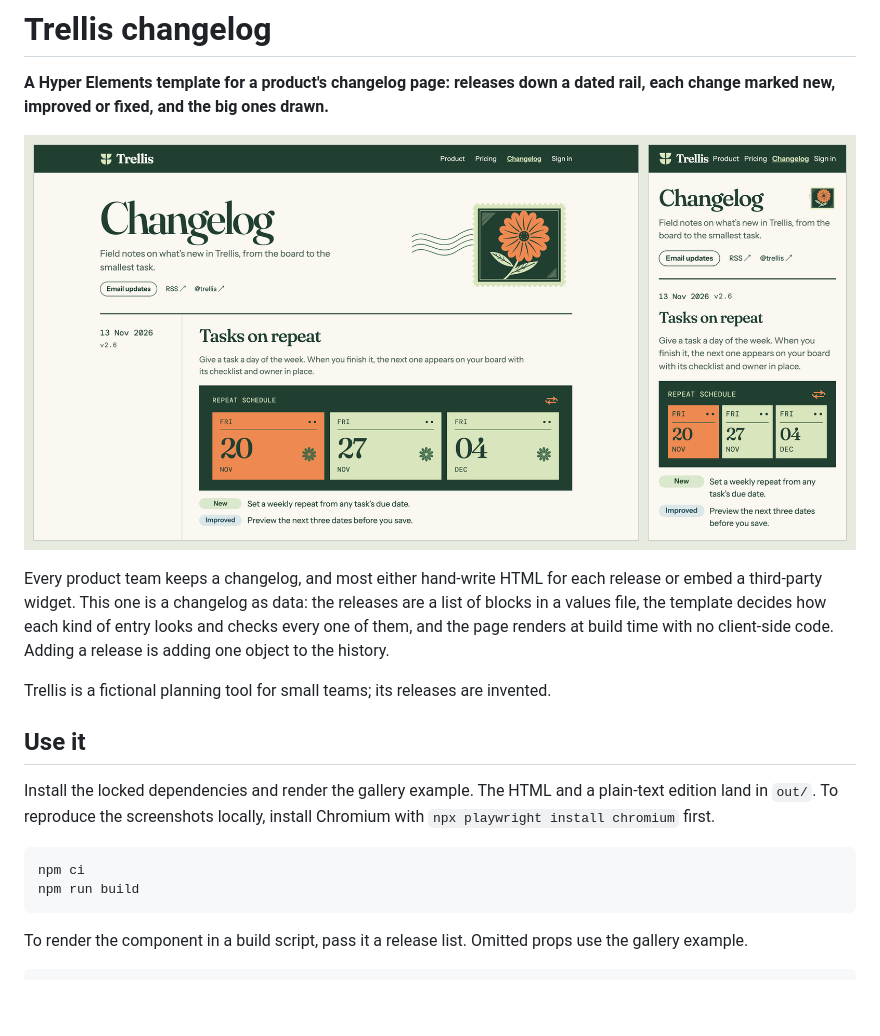
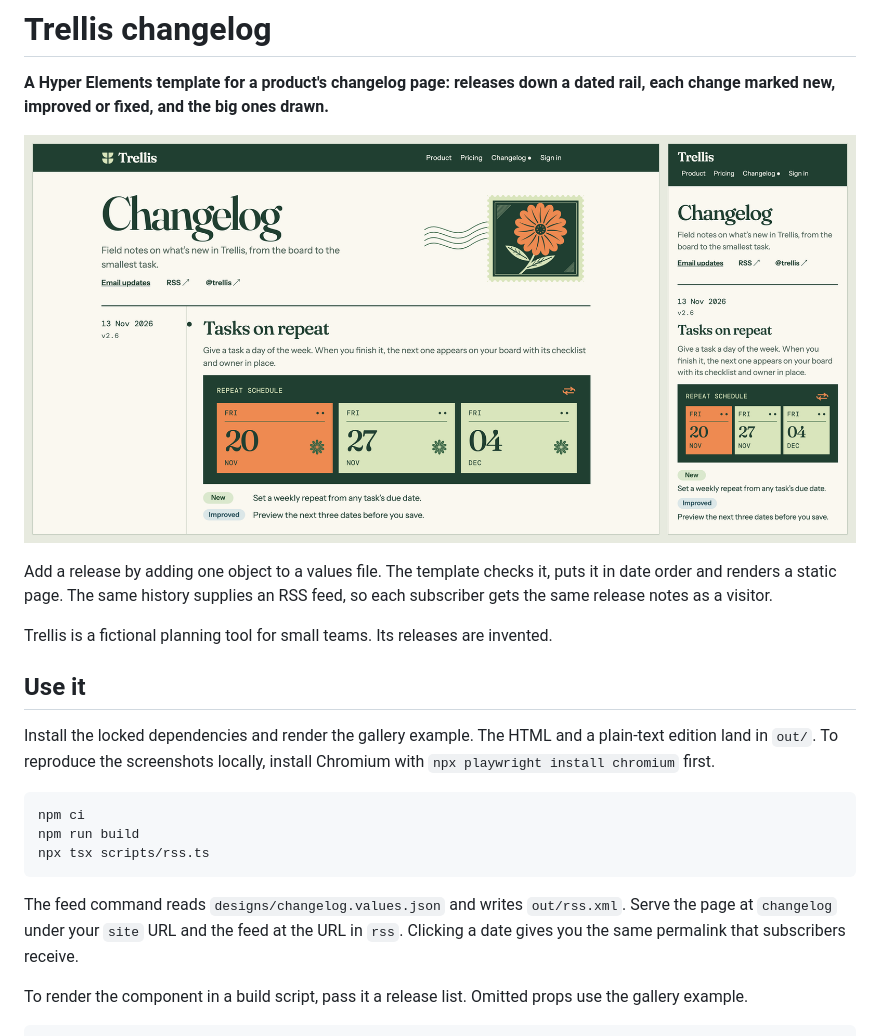
Before and after one commit to adityasarade/hyper-elements-changelog, a Markdown page: README.md, the part around one of its changes. Drawn GitHub-style; pictures changed too: docs/hero.png; blank space fills up the shorter version.

Commit message:
Reusable fields, builder-editable structure, release anchors, RSS feed, phone layout, Unlayer editor proof

````diff
--- a/README.md
+++ b/README.md
@@ -5,12 +5,9 @@ improved or fixed, and the big ones drawn.**
 
 ![The desktop and phone editions of Trellis, open to Tasks on repeat. Its three calendar leaves fall on consecutive Fridays.](docs/hero.png)
 
-Every product team keeps a changelog, and most either hand-write HTML for each release or embed a third-party
-widget. This one is a changelog as data: the releases are a list of blocks in a values file, the template decides
-how each kind of entry looks and checks every one of them, and the page renders at build time with no client-side
-code. Adding a release is adding one object to the history.
+Add a release by adding one object to a values file. The template checks it, puts it in date order and renders a static page. The same history supplies an RSS feed, so each subscriber gets the same release notes as a visitor.
 
-Trellis is a fictional planning tool for small teams; its releases are invented.
+Trellis is a fictional planning tool for small teams. Its releases are invented.
 
 ## Use it
 
@@ -19,7 +16,10 @@ Install the locked dependencies and render the gallery example. The HTML and a p
 ```sh
 npm ci
 npm run build
+npx tsx scripts/rss.ts
 ```
+
+The feed command reads `designs/changelog.values.json` and writes `out/rss.xml`. Serve the page at `changelog` under your `site` URL and the feed at the URL in `rss`. Clicking a date gives you the same permalink that subscribers receive.
 
 To render the component in a build script, pass it a release list. Omitted props use the gallery example.
 
````
Also changed, not shown: other parts of README.md (+30 -9 lines), docs/builder.jpg (added), docs/desktop.png, docs/in-the-gallery.jpg (added), docs/phone.png, docs/small-release.png, 9 other files.
